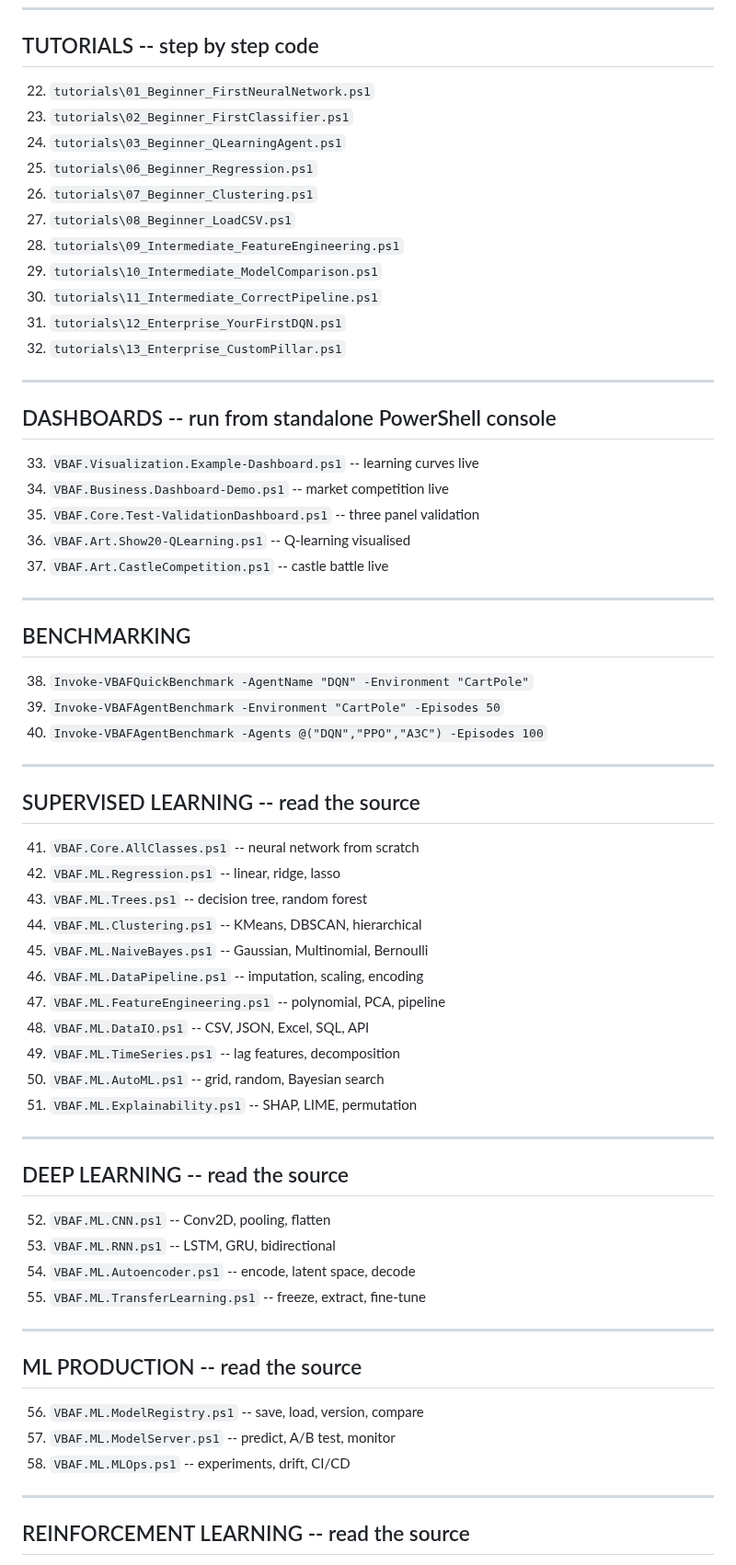
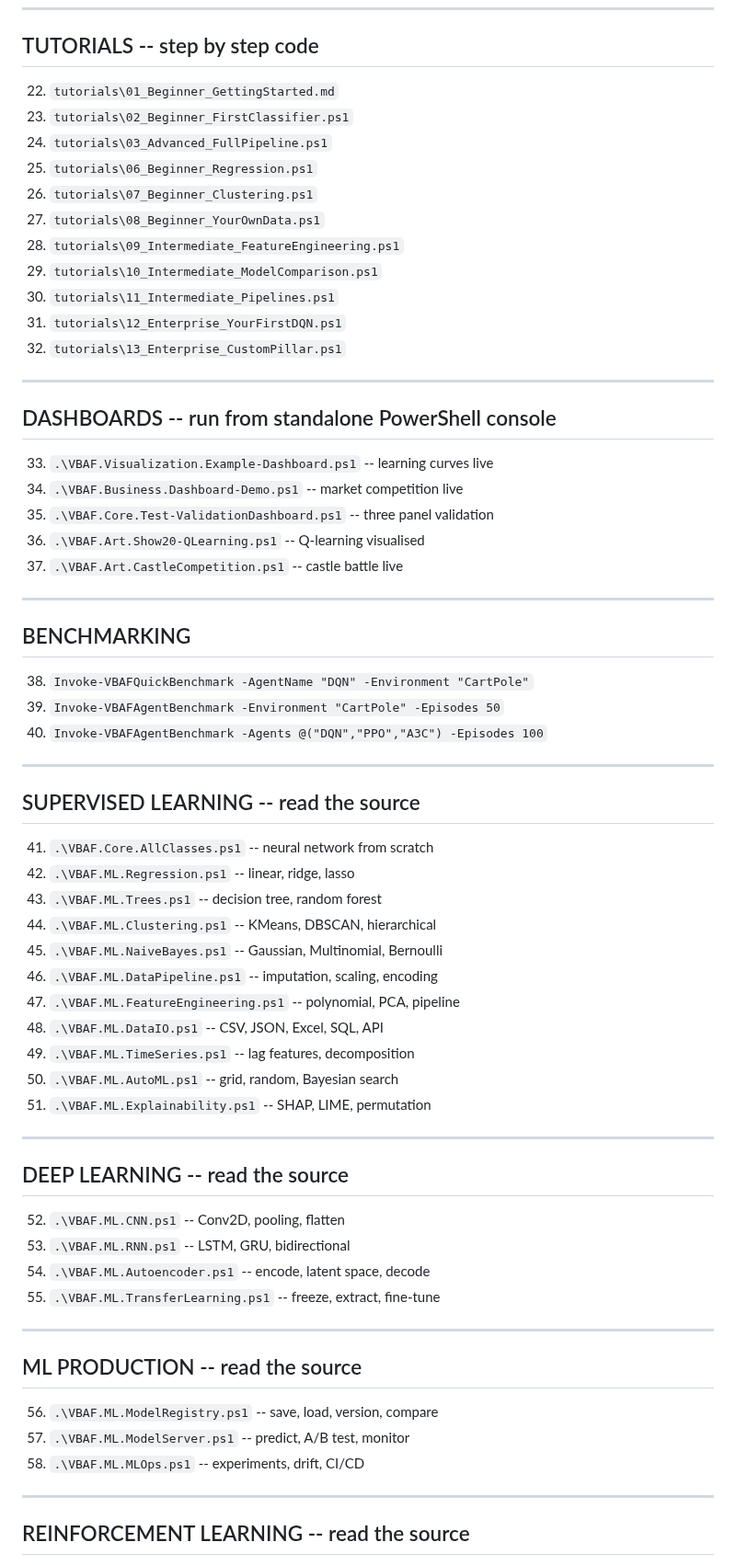
Before and after one commit to JupyterPS/VBAF, a Markdown page: docs/LEARNING-PATH.md, the part around one of its changes. Shown at 92% size. Rendered like a GitHub page.

Commit message:
Fix tutorial filenames and add .\ prefix to VBAF source files

```diff
--- a/docs/LEARNING-PATH.md
+++ b/docs/LEARNING-PATH.md
@@ -43,15 +43,15 @@ Start at line 1. Work down. Skip nothing.
 
 ## TUTORIALS -- step by step code
 
-22. `tutorials\01_Beginner_FirstNeuralNetwork.ps1`
+22. `tutorials\01_Beginner_GettingStarted.md`
 23. `tutorials\02_Beginner_FirstClassifier.ps1`
-24. `tutorials\03_Beginner_QLearningAgent.ps1`
+24. `tutorials\03_Advanced_FullPipeline.ps1`
 25. `tutorials\06_Beginner_Regression.ps1`
 26. `tutorials\07_Beginner_Clustering.ps1`
-27. `tutorials\08_Beginner_LoadCSV.ps1`
+27. `tutorials\08_Beginner_YourOwnData.ps1`
 28. `tutorials\09_Intermediate_FeatureEngineering.ps1`
 29. `tutorials\10_Intermediate_ModelComparison.ps1`
-30. `tutorials\11_Intermediate_CorrectPipeline.ps1`
+30. `tutorials\11_Intermediate_Pipelines.ps1`
 31. `tutorials\12_Enterprise_YourFirstDQN.ps1`
 32. `tutorials\13_Enterprise_CustomPillar.ps1`
 
@@ -59,11 +59,11 @@ Start at line 1. Work down. Skip nothing.
 
 ## DASHBOARDS -- run from standalone PowerShell console
 
-33. `VBAF.Visualization.Example-Dashboard.ps1`     -- learning curves live
-34. `VBAF.Business.Dashboard-Demo.ps1`             -- market competition live
-35. `VBAF.Core.Test-ValidationDashboard.ps1`       -- three panel validation
-36. `VBAF.Art.Show20-QLearning.ps1`                -- Q-learning visualised
-37. `VBAF.Art.CastleCompetition.ps1`               -- castle battle live
+33. `.\VBAF.Visualization.Example-Dashboard.ps1`     -- learning curves live
+34. `.\VBAF.Business.Dashboard-Demo.ps1`             -- market competition live
+35. `.\VBAF.Core.Test-ValidationDashboard.ps1`       -- three panel validation
+36. `.\VBAF.Art.Show20-QLearning.ps1`                -- Q-learning visualised
+37. `.\VBAF.Art.CastleCompetition.ps1`               -- castle battle live
 
 ---
 
@@ -77,34 +77,34 @@ Start at line 1. Work down. Skip nothing.
 
 ## SUPERVISED LEARNING -- read the source
 
-41. `VBAF.Core.AllClasses.ps1`                -- neural network from scratch
-42. `VBAF.ML.Regression.ps1`                  -- linear, ridge, lasso
-43. `VBAF.ML.Trees.ps1`                       -- decision tree, random forest
-44. `VBAF.ML.Clustering.ps1`                  -- KMeans, DBSCAN, hierarchical
-45. `VBAF.ML.NaiveBayes.ps1`                  -- Gaussian, Multinomial, Bernoulli
-46. `VBAF.ML.DataPipeline.ps1`                -- imputation, scaling, encoding
-47. `VBAF.ML.FeatureEngineering.ps1`          -- polynomial, PCA, pipeline
-48. `VBAF.ML.DataIO.ps1`                      -- CSV, JSON, Excel, SQL, API
-49. `VBAF.ML.TimeSeries.ps1`                  -- lag features, decomposition
-50. `VBAF.ML.AutoML.ps1`                      -- grid, random, Bayesian search
-51. `VBAF.ML.Explainability.ps1`              -- SHAP, LIME, permutation
+41. `.\VBAF.Core.AllClasses.ps1`                -- neural network from scratch
+42. `.\VBAF.ML.Regression.ps1`                  -- linear, ridge, lasso
+43. `.\VBAF.ML.Trees.ps1`                       -- decision tree, random forest
+44. `.\VBAF.ML.Clustering.ps1`                  -- KMeans, DBSCAN, hierarchical
+45. `.\VBAF.ML.NaiveBayes.ps1`                  -- Gaussian, Multinomial, Bernoulli
+46. `.\VBAF.ML.DataPipeline.ps1`                -- imputation, scaling, encoding
+47. `.\VBAF.ML.FeatureEngineering.ps1`          -- polynomial, PCA, pipeline
+48. `.\VBAF.ML.DataIO.ps1`                      -- CSV, JSON, Excel, SQL, API
+49. `.\VBAF.ML.TimeSeries.ps1`                  -- lag features, decomposition
+50. `.\VBAF.ML.AutoML.ps1`                      -- grid, random, Bayesian search
+51. `.\VBAF.ML.Explainability.ps1`              -- SHAP, LIME, permutation
 
 ---
 
 ## DEEP LEARNING -- read the source
 
-52. `VBAF.ML.CNN.ps1`                         -- Conv2D, pooling, flatten
-53. `VBAF.ML.RNN.ps1`                         -- LSTM, GRU, bidirectional
-54. `VBAF.ML.Autoencoder.ps1`                 -- encode, latent space, decode
-55. `VBAF.ML.TransferLearning.ps1`            -- freeze, extract, fine-tune
+52. `.\VBAF.ML.CNN.ps1`                         -- Conv2D, pooling, flatten
+53. `.\VBAF.ML.RNN.ps1`                         -- LSTM, GRU, bidirectional
+54. `.\VBAF.ML.Autoencoder.ps1`                 -- encode, latent space, decode
+55. `.\VBAF.ML.TransferLearning.ps1`            -- freeze, extract, fine-tune
 
 ---
 
 ## ML PRODUCTION -- read the source
 
-56. `VBAF.ML.ModelRegistry.ps1`               -- save, load, version, compare
-57. `VBAF.ML.ModelServer.ps1`                 -- predict, A/B test, monitor
-58. `VBAF.ML.MLOps.ps1`                       -- experiments, drift, CI/CD
+56. `.\VBAF.ML.ModelRegistry.ps1`               -- save, load, version, compare
+57. `.\VBAF.ML.ModelServer.ps1`                 -- predict, A/B test, monitor
+58. `.\VBAF.ML.MLOps.ps1`                       -- experiments, drift, CI/CD
 
 ---
 
```
Also changed, not shown: other parts of docs/LEARNING-PATH.md (+38 -38 lines).
